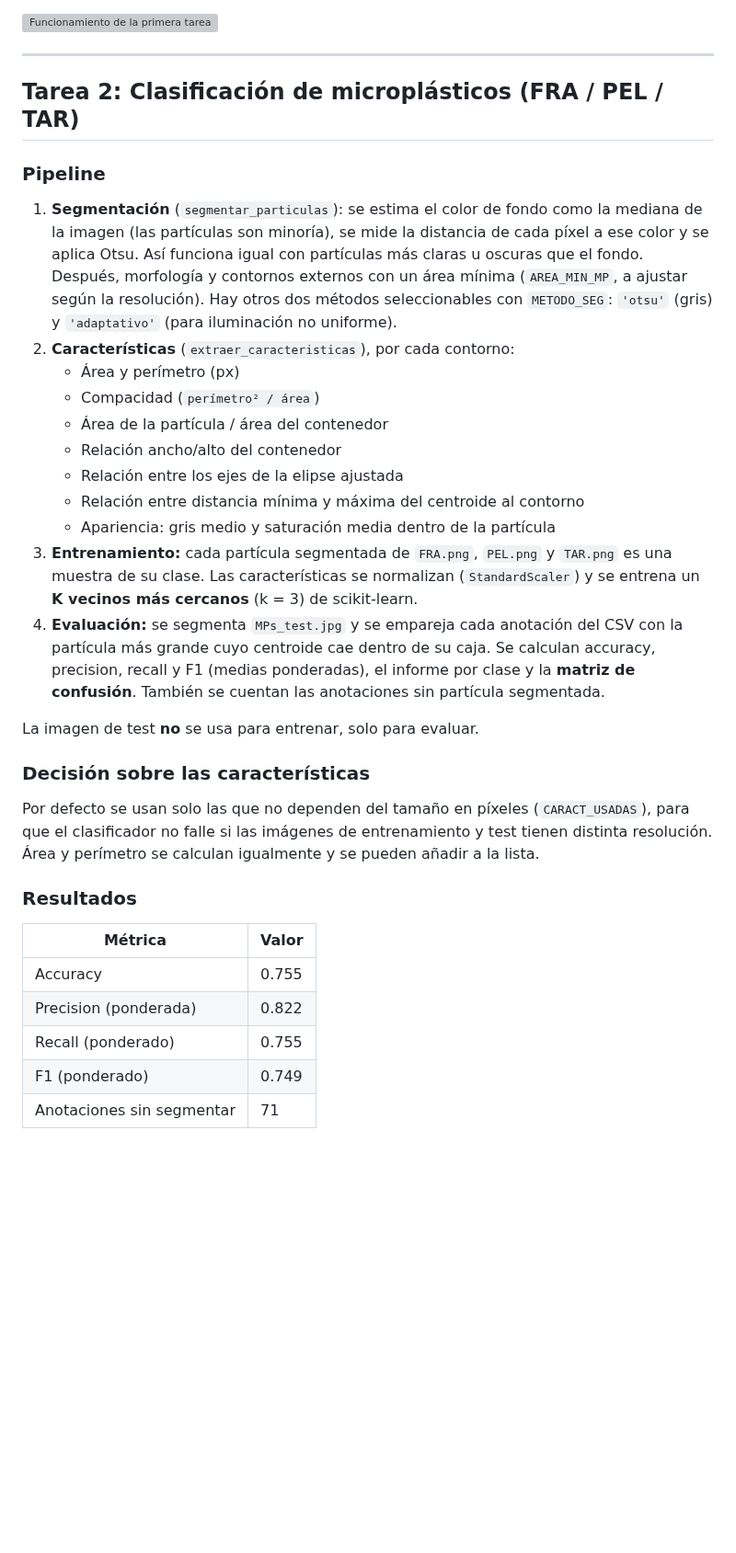
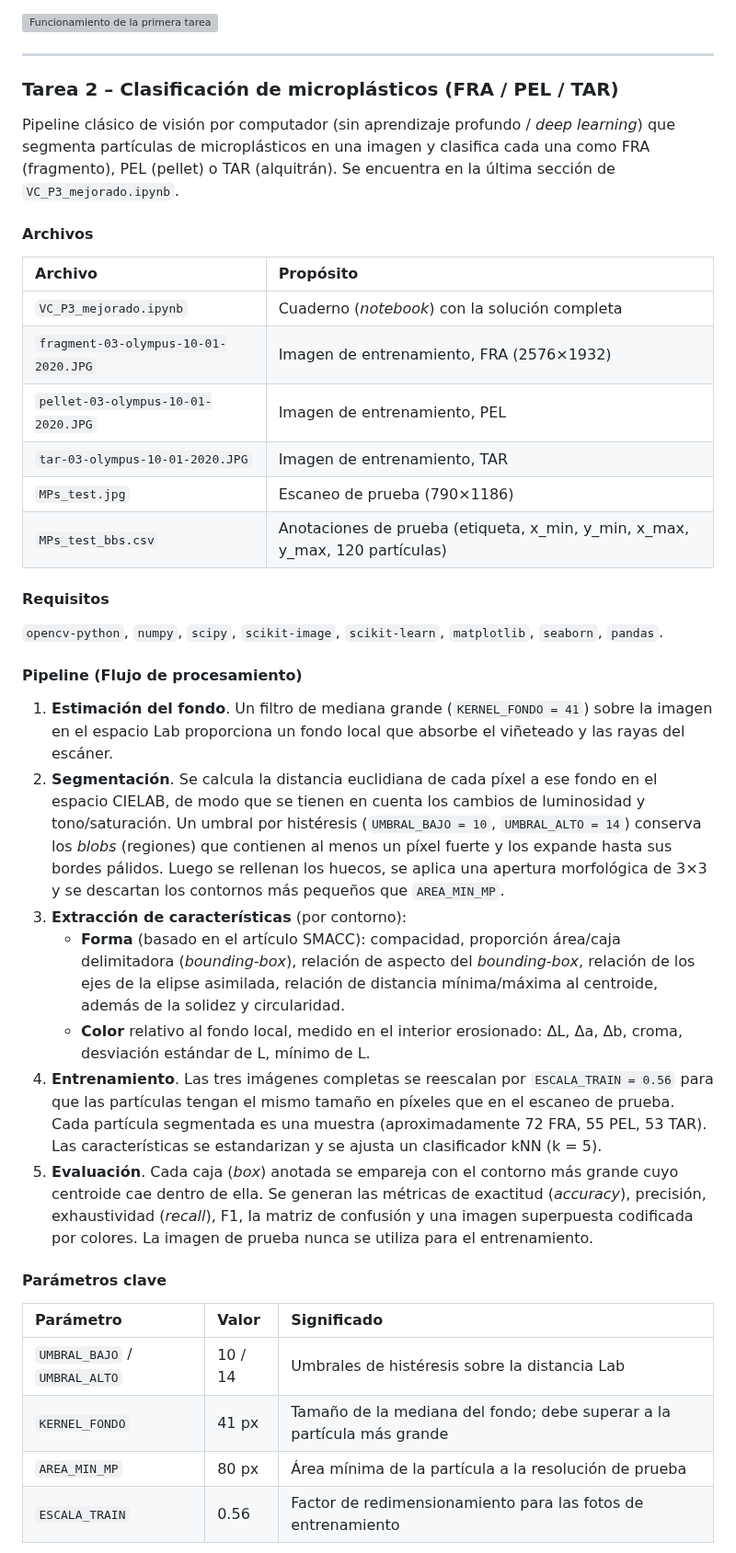
Before and after one commit to Pegasos2005/VC, a Markdown page: P3/README.md, the part around one of its changes. Shown at 92% size. Drawn GitHub-style; blank space fills up the shorter version; grey boxes are pictures that could not be loaded.

Commit message:
abaascal tq

```diff
--- a/P3/README.md
+++ b/P3/README.md
@@ -66,33 +66,37 @@ Tras calibrar: verde = moneda reconocida, rojo con `?` = no encaja con ninguna m
 
 ---
 
-## Tarea 2: Clasificación de microplásticos (FRA / PEL / TAR)
+### Tarea 2 – Clasificación de microplásticos (FRA / PEL / TAR)
 
-### Pipeline
-1. **Segmentación** (`segmentar_particulas`): se estima el color de fondo como la mediana de la imagen (las partículas son minoría), se mide la distancia de cada píxel a ese color y se aplica Otsu. Así funciona igual con partículas más claras u oscuras que el fondo. Después, morfología y contornos externos con un área mínima (`AREA_MIN_MP`, a ajustar según la resolución). Hay otros dos métodos seleccionables con `METODO_SEG`: `'otsu'` (gris) y `'adaptativo'` (para iluminación no uniforme).
-2. **Características** (`extraer_caracteristicas`), por cada contorno:
-   - Área y perímetro (px)
-   - Compacidad (`perímetro² / área`)
-   - Área de la partícula / área del contenedor
-   - Relación ancho/alto del contenedor
-   - Relación entre los ejes de la elipse ajustada
-   - Relación entre distancia mínima y máxima del centroide al contorno
-   - Apariencia: gris medio y saturación media dentro de la partícula
-3. **Entrenamiento:** cada partícula segmentada de `FRA.png`, `PEL.png` y `TAR.png` es una muestra de su clase. Las características se normalizan (`StandardScaler`) y se entrena un **K vecinos más cercanos** (k = 3) de scikit-learn.
-4. **Evaluación:** se segmenta `MPs_test.jpg` y se empareja cada anotación del CSV con la partícula más grande cuyo centroide cae dentro de su caja. Se calculan accuracy, precision, recall y F1 (medias ponderadas), el informe por clase y la **matriz de confusión**. También se cuentan las anotaciones sin partícula segmentada.
+Pipeline clásico de visión por computador (sin aprendizaje profundo / *deep learning*) que segmenta partículas de microplásticos en una imagen y clasifica cada una como FRA (fragmento), PEL (pellet) o TAR (alquitrán). Se encuentra en la última sección de `VC_P3_mejorado.ipynb`.
 
-La imagen de test **no** se usa para entrenar, solo para evaluar.
+#### Archivos
+| Archivo | Propósito |
+| :--- | :--- |
+| `VC_P3_mejorado.ipynb` | Cuaderno (*notebook*) con la solución completa |
+| `fragment-03-olympus-10-01-2020.JPG` | Imagen de entrenamiento, FRA (2576×1932) |
+| `pellet-03-olympus-10-01-2020.JPG` | Imagen de entrenamiento, PEL |
+| `tar-03-olympus-10-01-2020.JPG` | Imagen de entrenamiento, TAR |
+| `MPs_test.jpg` | Escaneo de prueba (790×1186) |
+| `MPs_test_bbs.csv` | Anotaciones de prueba (etiqueta, x_min, y_min, x_max, y_max, 120 partículas) |
 
-### Decisión sobre las características
-Por defecto se usan solo las que no dependen del tamaño en píxeles (`CARACT_USADAS`), para que el clasificador no falle si las imágenes de entrenamiento y test tienen distinta resolución. Área y perímetro se calculan igualmente y se pueden añadir a la lista.
+#### Requisitos
+`opencv-python`, `numpy`, `scipy`, `scikit-image`, `scikit-learn`, `matplotlib`, `seaborn`, `pandas`.
 
-### Resultados
+#### Pipeline (Flujo de procesamiento)
+1. **Estimación del fondo**. Un filtro de mediana grande (`KERNEL_FONDO = 41`) sobre la imagen en el espacio Lab proporciona un fondo local que absorbe el viñeteado y las rayas del escáner.
+2. **Segmentación**. Se calcula la distancia euclidiana de cada píxel a ese fondo en el espacio CIELAB, de modo que se tienen en cuenta los cambios de luminosidad y tono/saturación. Un umbral por histéresis (`UMBRAL_BAJO = 10`, `UMBRAL_ALTO = 14`) conserva los *blobs* (regiones) que contienen al menos un píxel fuerte y los expande hasta sus bordes pálidos. Luego se rellenan los huecos, se aplica una apertura morfológica de 3×3 y se descartan los contornos más pequeños que `AREA_MIN_MP`.
+3. **Extracción de características** (por contorno):
+   * **Forma** (basado en el artículo SMACC): compacidad, proporción área/caja delimitadora (*bounding-box*), relación de aspecto del *bounding-box*, relación de los ejes de la elipse asimilada, relación de distancia mínima/máxima al centroide, además de la solidez y circularidad.
+   * **Color** relativo al fondo local, medido en el interior erosionado: ΔL, Δa, Δb, croma, desviación estándar de L, mínimo de L.
+4. **Entrenamiento**. Las tres imágenes completas se reescalan por `ESCALA_TRAIN = 0.56` para que las partículas tengan el mismo tamaño en píxeles que en el escaneo de prueba. Cada partícula segmentada es una muestra (aproximadamente 72 FRA, 55 PEL, 53 TAR). Las características se estandarizan y se ajusta un clasificador kNN (k = 5).
+5. **Evaluación**. Cada caja (*box*) anotada se empareja con el contorno más grande cuyo centroide cae dentro de ella. Se generan las métricas de exactitud (*accuracy*), precisión, exhaustividad (*recall*), F1, la matriz de confusión y una imagen superpuesta codificada por colores. La imagen de prueba nunca se utiliza para el entrenamiento.
 
-| Métrica | Valor |
-|---|---|
-| Accuracy | 0.755 |
-| Precision (ponderada) | 0.822 |
-| Recall (ponderado) | 0.755 |
-| F1 (ponderado) | 0.749 |
-| Anotaciones sin segmentar | 71 |
+#### Parámetros clave
+| Parámetro | Valor | Significado |
+| :--- | :--- | :--- |
+| `UMBRAL_BAJO` / `UMBRAL_ALTO` | 10 / 14 | Umbrales de histéresis sobre la distancia Lab |
+| `KERNEL_FONDO` | 41 px | Tamaño de la mediana del fondo; debe superar a la partícula más grande |
+| `AREA_MIN_MP` | 80 px | Área mínima de la partícula a la resolución de prueba |
+| `ESCALA_TRAIN` | 0.56 | Factor de redimensionamiento para las fotos de entrenamiento |
 
```
Also changed, not shown: other parts of P3/README.md (+18 -14 lines), P3/MatrizConfu.png (deleted), P3/matriz100.png (deleted), P3/matriz150.png (deleted), P3/matriz_confusion.png (added), P3/resultados_entrenamiento.png (added), P3/resultados_tarea2.png, 1 other file.
